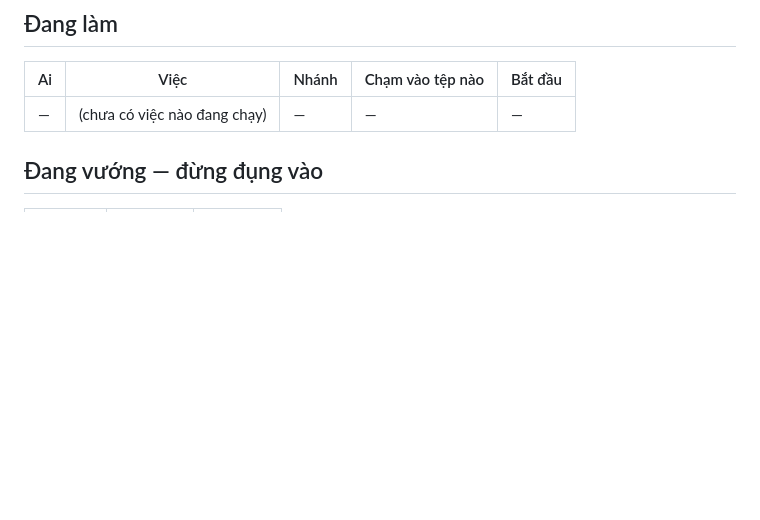
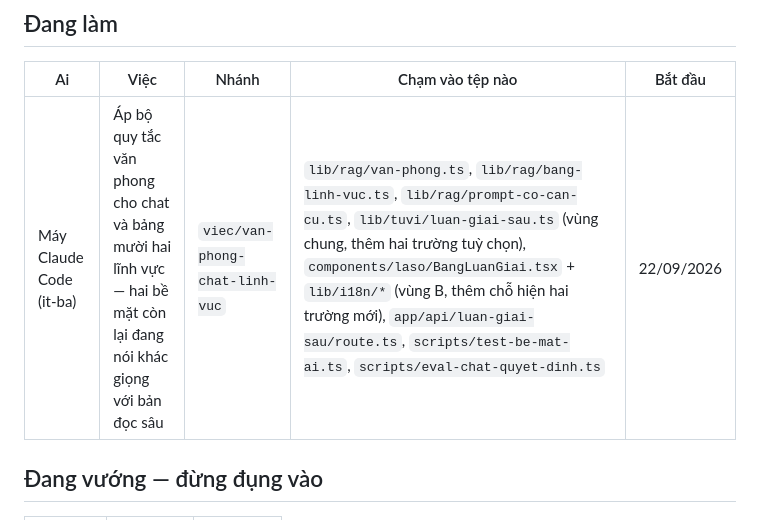
Before and after one commit to Hieuzz05/Celestia-tuvi, a Markdown page: TRANG-THAI.md, the part around the change. GitHub-like rendering; blank space fills up the shorter version.

Commit message:
TRANG-THAI: nhan viec ap van phong cho chat va bang muoi hai linh vuc
Bao truoc vi viec nay cham vao vung chung (lib/tuvi/luan-giai-sau.ts) va vung
B (BangLuanGiai.tsx, lib/i18n) — them hai truong tuy chon de hien cau hoi soi
va cau giu lai, dung khuon da co o ban doc sau.

Co-Authored-By: Claude Opus 5 (1M context) <noreply@anthropic.com>

```diff
--- a/TRANG-THAI.md
+++ b/TRANG-THAI.md
@@ -16,7 +16,7 @@ chạy nên không cần nhánh, và để trên nhánh riêng thì máy kia kh
 
 | Ai | Việc | Nhánh | Chạm vào tệp nào | Bắt đầu |
 |---|---|---|---|---|
-| — | (chưa có việc nào đang chạy) | — | — | — |
+| Máy Claude Code (it-ba) | Áp bộ quy tắc văn phong cho chat và bảng mười hai lĩnh vực — hai bề mặt còn lại đang nói khác giọng với bản đọc sâu | `viec/van-phong-chat-linh-vuc` | `lib/rag/van-phong.ts`, `lib/rag/bang-linh-vuc.ts`, `lib/rag/prompt-co-can-cu.ts`, `lib/tuvi/luan-giai-sau.ts` (vùng chung, thêm hai trường tuỳ chọn), `components/laso/BangLuanGiai.tsx` + `lib/i18n/*` (vùng B, thêm chỗ hiện hai trường mới), `app/api/luan-giai-sau/route.ts`, `scripts/test-be-mat-ai.ts`, `scripts/eval-chat-quyet-dinh.ts` | 22/09/2026 |
 
 ## Đang vướng — đừng đụng vào
 
```
